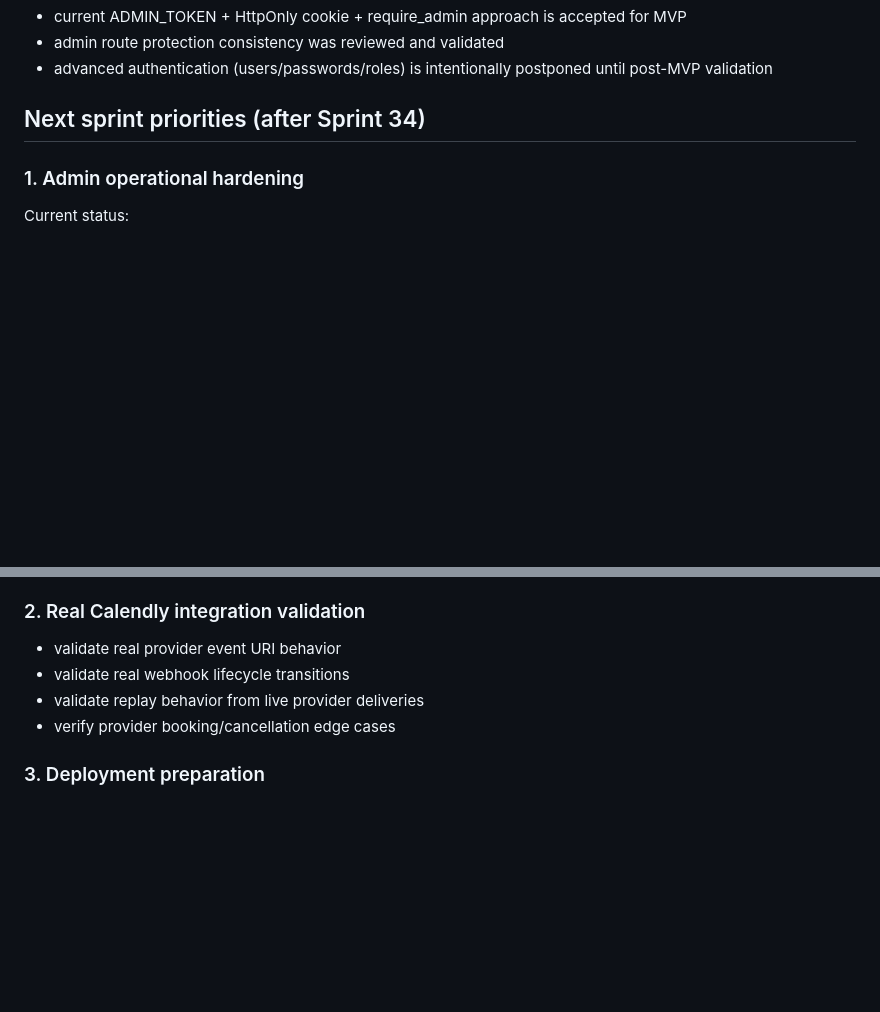
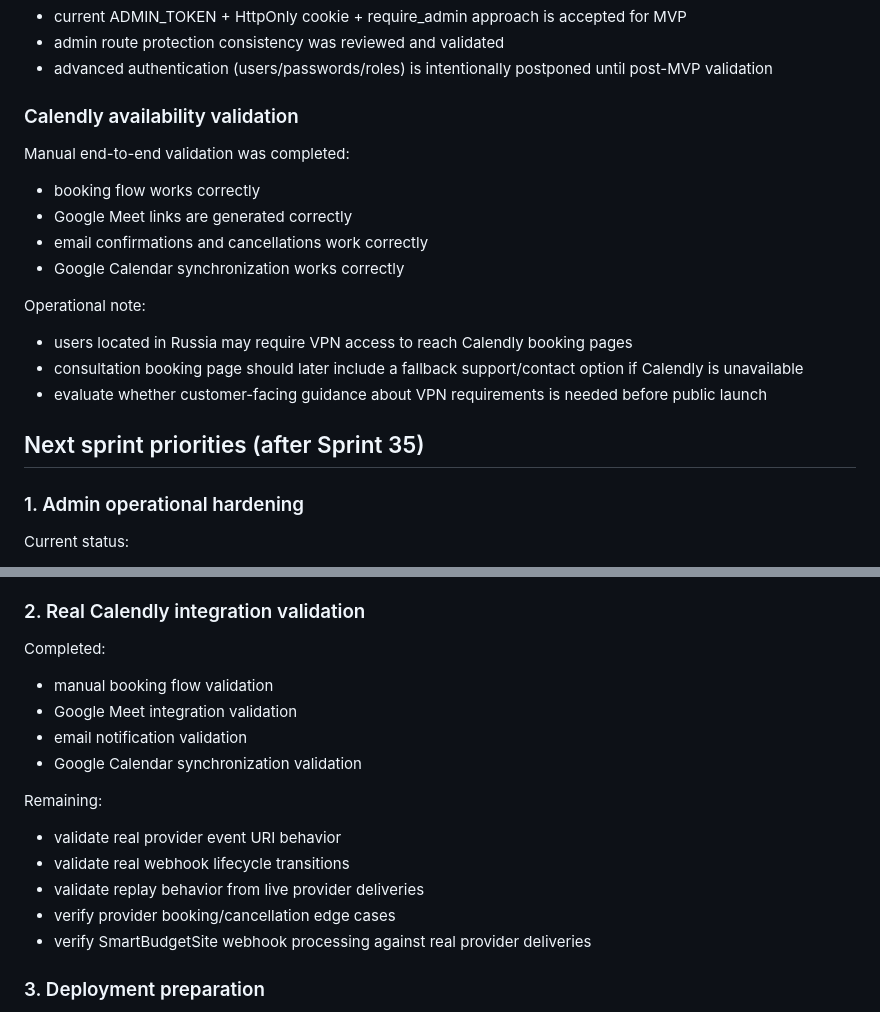
Before and after one commit to AndreyKhokhlovGeekBrains/SmartBudgetSite, a Markdown page: docs/backend_architecture.md, 2 parts joined by grey strips. Drawn GitHub-style; blank space fills up the shorter version.

Commit message:
Sprint 35: Calendly availability validation

```diff
--- a/docs/backend_architecture.md
+++ b/docs/backend_architecture.md
@@ -2901,7 +2901,22 @@ Calendly webhook signature verification is now suitable for real provider valida
 * admin route protection consistency was reviewed and validated
 * advanced authentication (users/passwords/roles) is intentionally postponed until post-MVP validation
 
-## Next sprint priorities (after Sprint 34)
+### Calendly availability validation
+
+Manual end-to-end validation was completed:
+
+* booking flow works correctly
+* Google Meet links are generated correctly
+* email confirmations and cancellations work correctly
+* Google Calendar synchronization works correctly
+
+Operational note:
+
+* users located in Russia may require VPN access to reach Calendly booking pages
+* consultation booking page should later include a fallback support/contact option if Calendly is unavailable
+* evaluate whether customer-facing guidance about VPN requirements is needed before public launch
+
+## Next sprint priorities (after Sprint 35)
 
 ### 1. Admin operational hardening
 
@@ -2927,10 +2942,20 @@ Completed recently:
 
 ### 2. Real Calendly integration validation
 
+Completed:
+
+* manual booking flow validation
+* Google Meet integration validation
+* email notification validation
+* Google Calendar synchronization validation
+
+Remaining:
+
 * validate real provider event URI behavior
 * validate real webhook lifecycle transitions
 * validate replay behavior from live provider deliveries
 * verify provider booking/cancellation edge cases
+* verify SmartBudgetSite webhook processing against real provider deliveries
 
 ### 3. Deployment preparation
 
```
